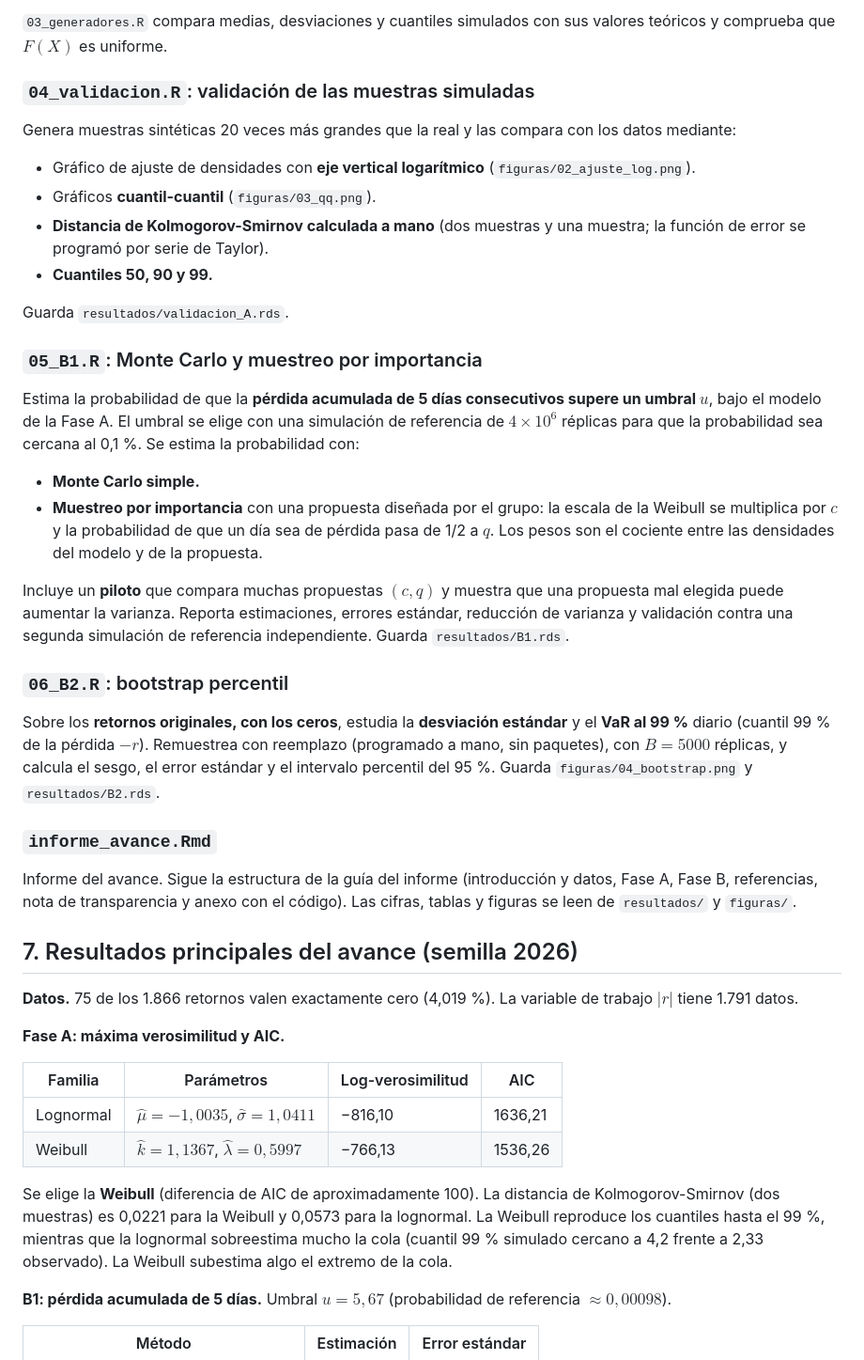
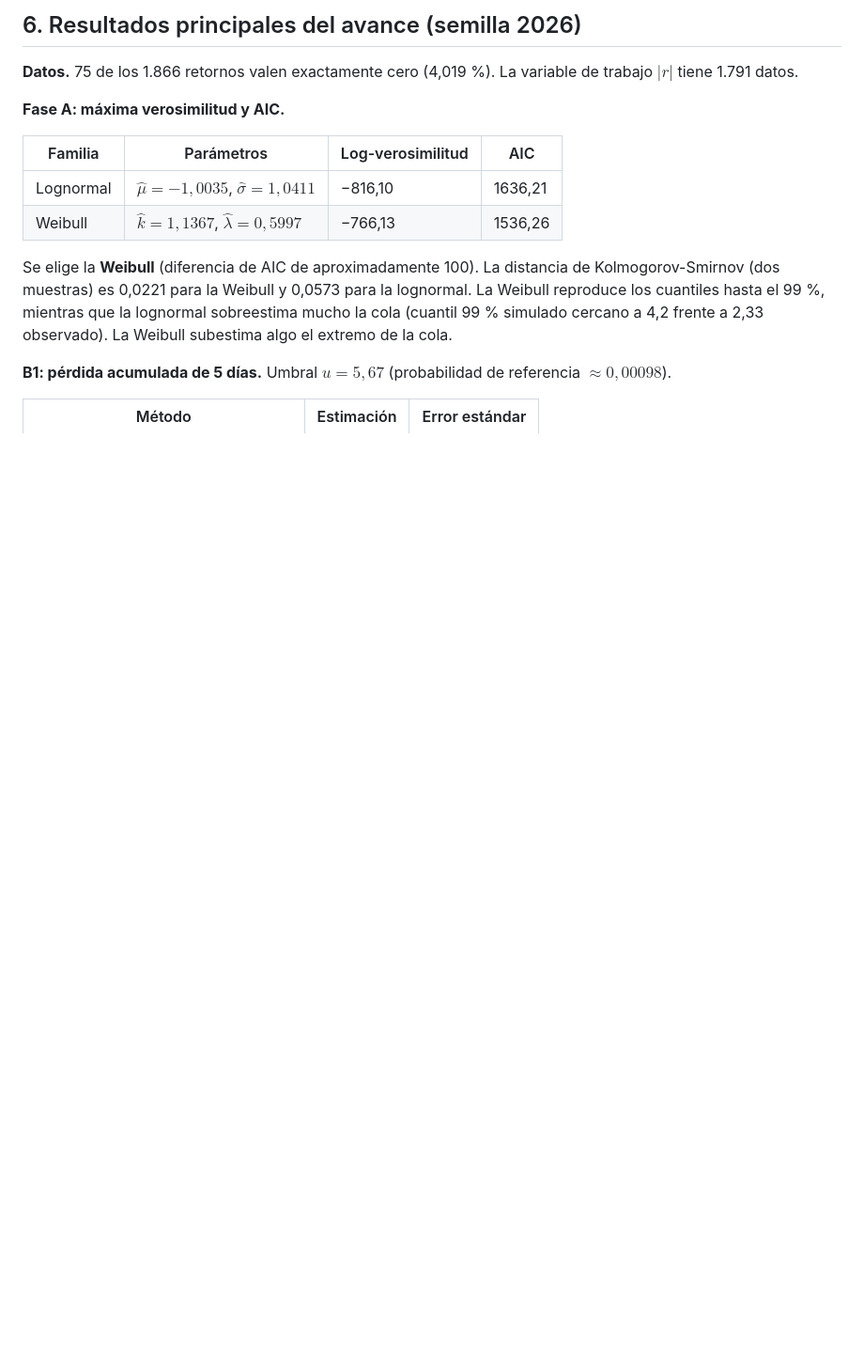
Before and after one commit to crreyv/proyecto-computacion-estadistica, a Markdown page: README.md, the part around one of its changes. Shown at 94% size. Rendered like a GitHub page; blank space fills up the shorter version.

```diff
--- a/README.md
+++ b/README.md
@@ -115,28 +100,4 @@ Usan únicamente el generador uniforme base `runif`:
-`03_generadores.R` compara medias, desviaciones y cuantiles simulados con sus valores teóricos y comprueba que $F(X)$ es uniforme.
-
-### `04_validacion.R`: validación de las muestras simuladas
-Genera muestras sintéticas 20 veces más grandes que la real y las compara con los datos mediante:
-- Gráfico de ajuste de densidades con **eje vertical logarítmico** (`figuras/02_ajuste_log.png`).
-- Gráficos **cuantil-cuantil** (`figuras/03_qq.png`).
-- **Distancia de Kolmogorov-Smirnov calculada a mano** (dos muestras y una muestra; la función de error se programó por serie de Taylor).
-- **Cuantiles 50, 90 y 99.**
-
-Guarda `resultados/validacion_A.rds`.
-
-### `05_B1.R`: Monte Carlo y muestreo por importancia
-Estima la probabilidad de que la **pérdida acumulada de 5 días consecutivos supere un umbral $u$**, bajo el modelo de la Fase A. El umbral se elige con una simulación de referencia de $4\times10^6$ réplicas para que la probabilidad sea cercana al 0,1 %. Se estima la probabilidad con:
-- **Monte Carlo simple.**
-- **Muestreo por importancia** con una propuesta diseñada por el grupo: la escala de la Weibull se multiplica por $c$ y la probabilidad de que un día sea de pérdida pasa de 1/2 a $q$. Los pesos son el cociente entre las densidades del modelo y de la propuesta.
-
-Incluye un **piloto** que compara muchas propuestas $(c, q)$ y muestra que una propuesta mal elegida puede aumentar la varianza. Reporta estimaciones, errores estándar, reducción de varianza y validación contra una segunda simulación de referencia independiente. Guarda `resultados/B1.rds`.
-
-### `06_B2.R`: bootstrap percentil
-Sobre los **retornos originales, con los ceros**, estudia la **desviación estándar** y el **VaR al 99 %** diario (cuantil 99 % de la pérdida $-r$). Remuestrea con reemplazo (programado a mano, sin paquetes), con $B = 5000$ réplicas, y calcula el sesgo, el error estándar y el intervalo percentil del 95 %. Guarda `figuras/04_bootstrap.png` y `resultados/B2.rds`.
-
-### `informe_avance.Rmd`
-Informe del avance. Sigue la estructura de la guía del informe (introducción y datos, Fase A, Fase B, referencias, nota de transparencia y anexo con el código). Las cifras, tablas y figuras se leen de `resultados/` y `figuras/`.
-
-## 7. Resultados principales del avance (semilla 2026)
+## 6. Resultados principales del avance (semilla 2026)
 
 **Datos.** 75 de los 1.866 retornos valen exactamente cero (4,019 %). La variable de trabajo $|r|$ tiene 1.791 datos.
 
```
Also changed, not shown: other parts of README.md (+13 -43 lines).
